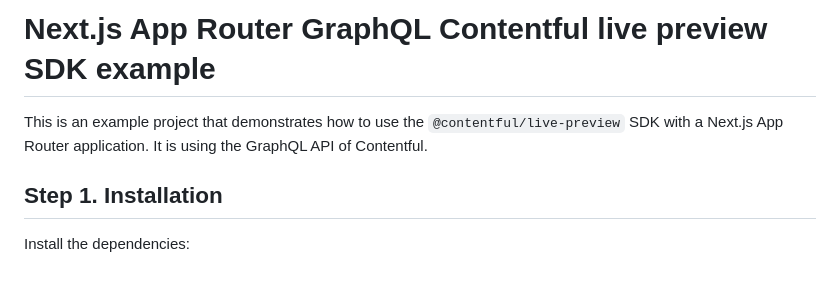
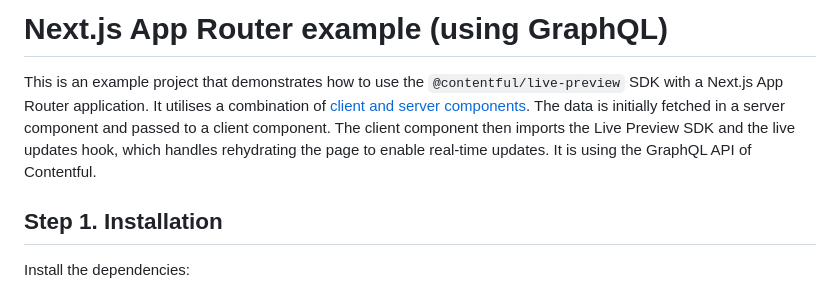
Before and after one commit to contentful/live-preview, a Markdown page: examples/next-app-router/README.md, the part around the change. Rendered like a GitHub page.

Commit message:
docs: update next app router readme

```diff
--- a/examples/next-app-router/README.md
+++ b/examples/next-app-router/README.md
@@ -1,6 +1,6 @@
-# Next.js App Router GraphQL Contentful live preview SDK example
+# Next.js App Router example (using GraphQL)
 
-This is an example project that demonstrates how to use the `@contentful/live-preview` SDK with a Next.js App Router application. It is using the GraphQL API of Contentful.
+This is an example project that demonstrates how to use the `@contentful/live-preview` SDK with a Next.js App Router application. It utilises a combination of [client and server components](https://nextjs.org/docs/app/getting-started/server-and-client-components). The data is initially fetched in a server component and passed to a client component. The client component then imports the Live Preview SDK and the live updates hook, which handles rehydrating the page to enable real-time updates. It is using the GraphQL API of Contentful.
 
 ## Step 1. Installation
 
```
